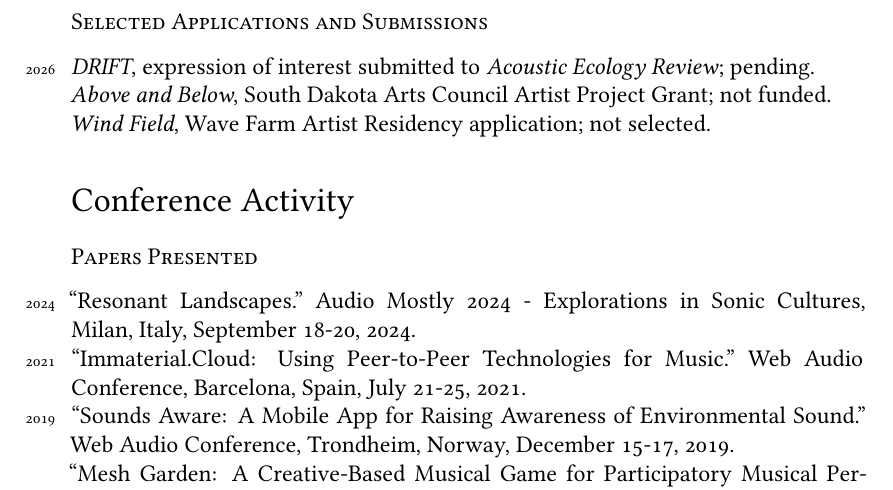
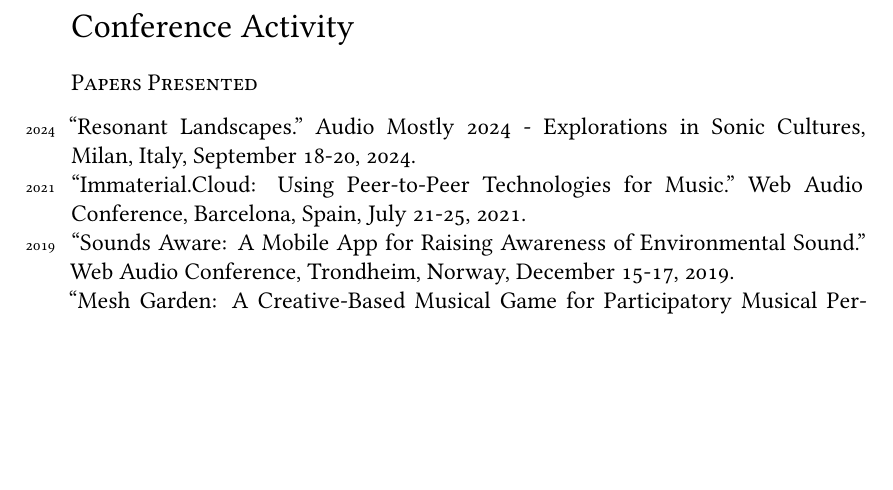
Before and after one commit to tatecarson/CV, a LaTeX CV (Carson.CV.tex): part of page 3 of 12, cut at the place of the change, the shorter picture padded with empty space. Compiled offline with XeLaTeX; a missing font is replaced by an installed copy or a similar font.

Commit message:
Update CV files with corrected paths and remove outdated application submissions

```diff
--- a/Carson.CV.tex
+++ b/Carson.CV.tex
@@ -166,11 +166,6 @@ Carson, Tate. 2018. “Philosophical Underpinnings of Environmental Music.” In
 \section*{Grants}
 \years{2025--26} Faculty Research Initiative Grant, Dakota State University. Project: \textit{DRIFT}; collaborative project with Tim Murray. \$5,000 project budget. \\
 \years{2023--24} Faculty Research Initiative Grant, Dakota State University. Project: \textit{Resonant Landscapes}.
-
-\subsection*{Selected Applications and Submissions}
-\years{2026} \textit{DRIFT}, expression of interest submitted to \textit{Acoustic Ecology Review}; pending.\\
-\textit{Above and Below}, South Dakota Arts Council Artist Project Grant; not funded.\\
-\textit{Wind Field}, Wave Farm Artist Residency application; not selected.
 
 \section*{Conference Activity}
 
```
Also changed, not shown: Carson.CV.pdf, 1 other file.
